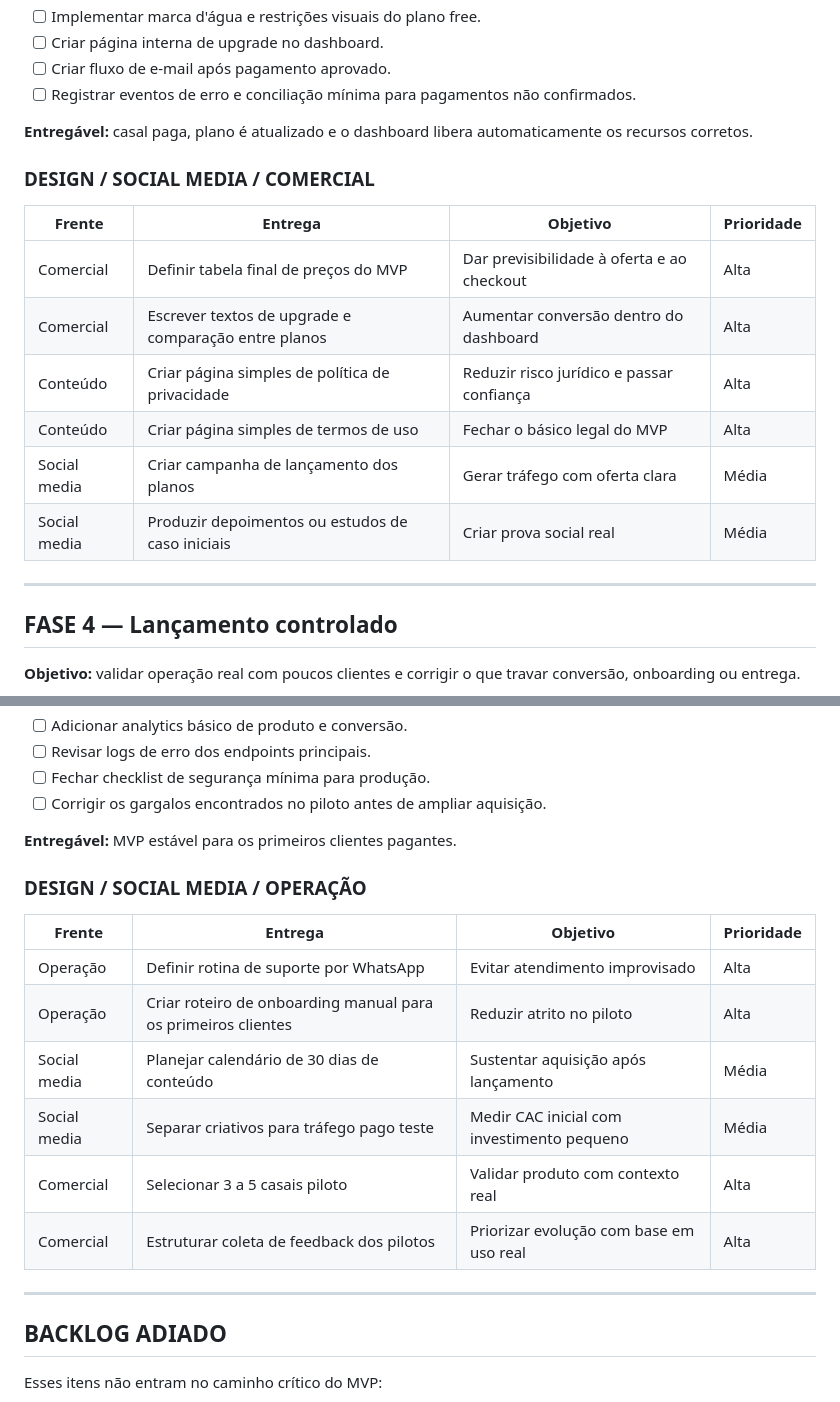
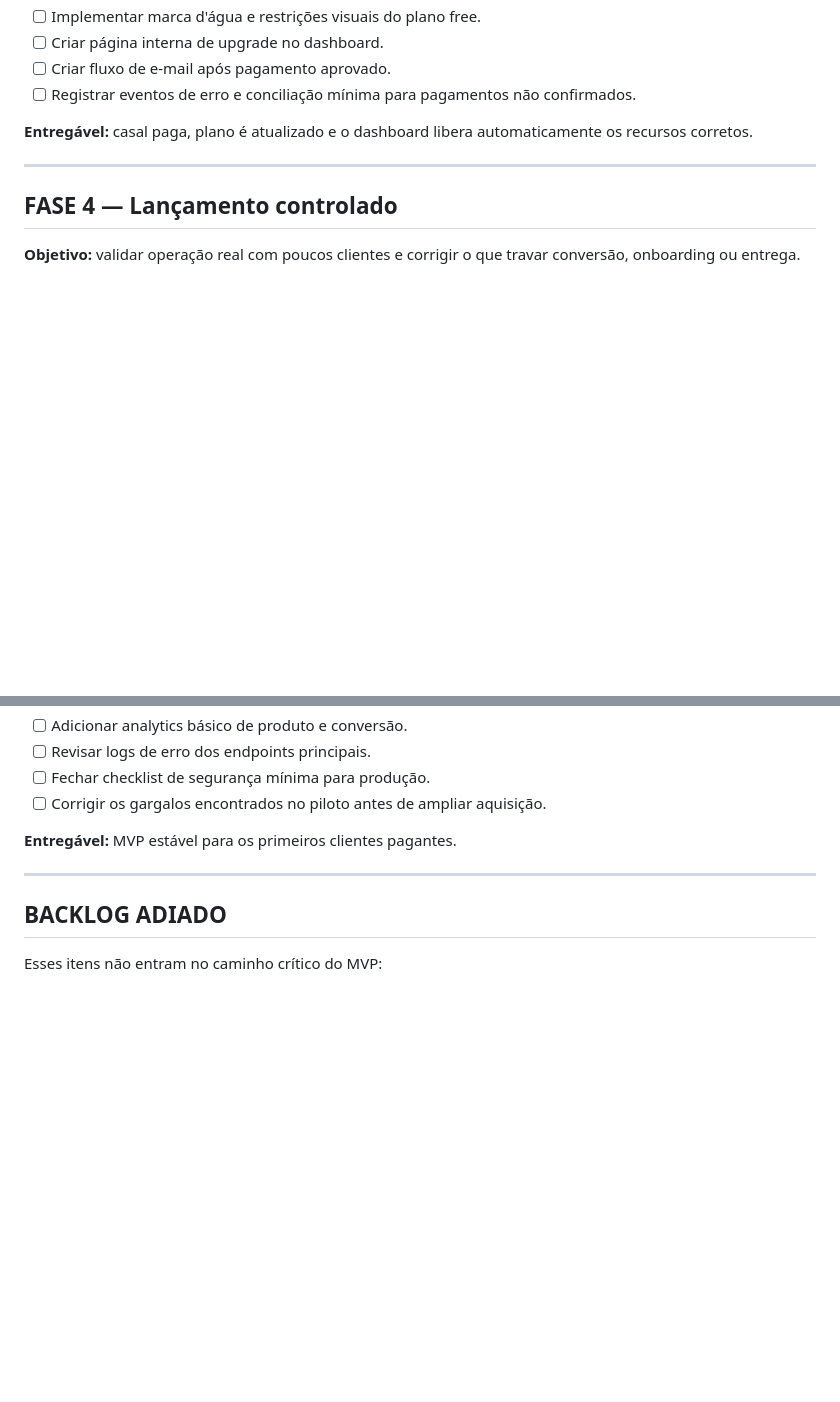
Before and after one commit to diegovazgomes/Casamento, a Markdown page: Roadmap_saas.md, 2 parts joined by grey strips. Drawn GitHub-style; blank space fills up the shorter version.

```diff
--- a/Roadmap_saas.md
+++ b/Roadmap_saas.md
@@ -165,17 +150,6 @@ O roadmap correto começa em:
 
 **Entregável:** casal paga, plano é atualizado e o dashboard libera automaticamente os recursos corretos.
 
-### DESIGN / SOCIAL MEDIA / COMERCIAL
-
-| Frente | Entrega | Objetivo | Prioridade |
-|---|---|---|---|
-| Comercial | Definir tabela final de preços do MVP | Dar previsibilidade à oferta e ao checkout | Alta |
-| Comercial | Escrever textos de upgrade e comparação entre planos | Aumentar conversão dentro do dashboard | Alta |
-| Conteúdo | Criar página simples de política de privacidade | Reduzir risco jurídico e passar confiança | Alta |
-| Conteúdo | Criar página simples de termos de uso | Fechar o básico legal do MVP | Alta |
-| Social media | Criar campanha de lançamento dos planos | Gerar tráfego com oferta clara | Média |
-| Social media | Produzir depoimentos ou estudos de caso iniciais | Criar prova social real | Média |
-
 ---
 
 ## FASE 4 — Lançamento controlado
@@ -193,17 +167,6 @@ O roadmap correto começa em:
 - [ ] Corrigir os gargalos encontrados no piloto antes de ampliar aquisição.
 
 **Entregável:** MVP estável para os primeiros clientes pagantes.
-
-### DESIGN / SOCIAL MEDIA / OPERAÇÃO
-
-| Frente | Entrega | Objetivo | Prioridade |
-|---|---|---|---|
-| Operação | Definir rotina de suporte por WhatsApp | Evitar atendimento improvisado | Alta |
-| Operação | Criar roteiro de onboarding manual para os primeiros clientes | Reduzir atrito no piloto | Alta |
-| Social media | Planejar calendário de 30 dias de conteúdo | Sustentar aquisição após lançamento | Média |
-| Social media | Separar criativos para tráfego pago teste | Medir CAC inicial com investimento pequeno | Média |
-| Comercial | Selecionar 3 a 5 casais piloto | Validar produto com contexto real | Alta |
-| Comercial | Estruturar coleta de feedback dos pilotos | Priorizar evolução com base em uso real | Alta |
 
 ---
 
```
Also changed, not shown: other parts of Roadmap_saas.md (+9 -24 lines), melhorias.md (added, +33 -0 lines).
